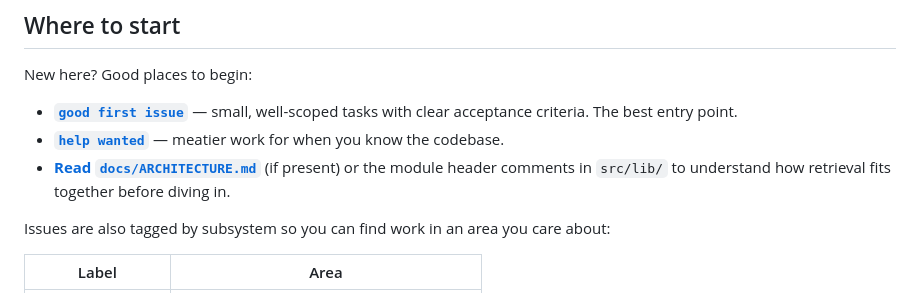
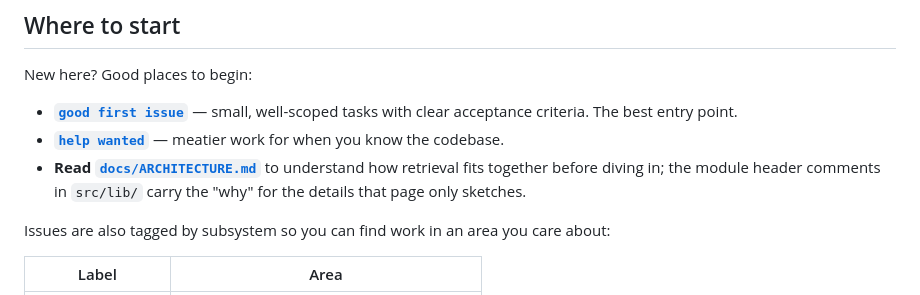
Before and after one commit to 7vignesh/fossel, a Markdown page: CONTRIBUTING.md, the part around the change. Drawn GitHub-style.

```diff
--- a/CONTRIBUTING.md
+++ b/CONTRIBUTING.md
@@ -26,7 +26,7 @@ New here? Good places to begin:
 
 - **[`good first issue`](https://github.com/7vignesh/fossel/labels/good%20first%20issue)** — small, well-scoped tasks with clear acceptance criteria. The best entry point.
 - **[`help wanted`](https://github.com/7vignesh/fossel/labels/help%20wanted)** — meatier work for when you know the codebase.
-- **[Read `docs/ARCHITECTURE.md`](docs/ARCHITECTURE.md)** (if present) or the module header comments in `src/lib/` to understand how retrieval fits together before diving in.
+- **Read [`docs/ARCHITECTURE.md`](docs/ARCHITECTURE.md)** to understand how retrieval fits together before diving in; the module header comments in `src/lib/` carry the "why" for the details that page only sketches.
 
 Issues are also tagged by subsystem so you can find work in an area you care about:
 
```
Also changed, not shown: README.md (+6 -0 lines), docs/ARCHITECTURE.md (added, +89 -0 lines).
